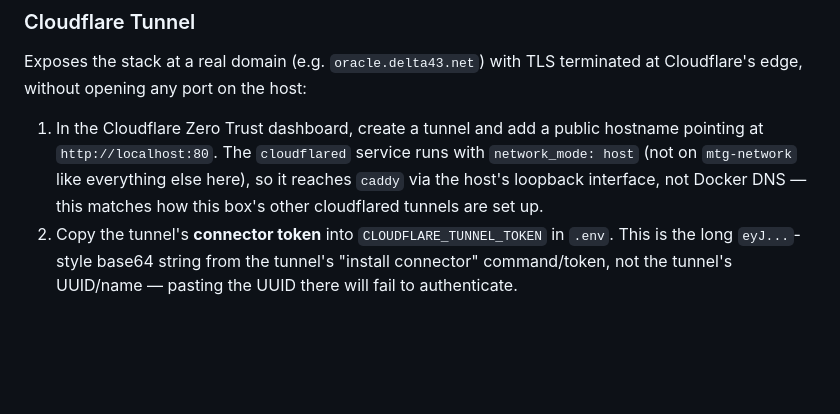
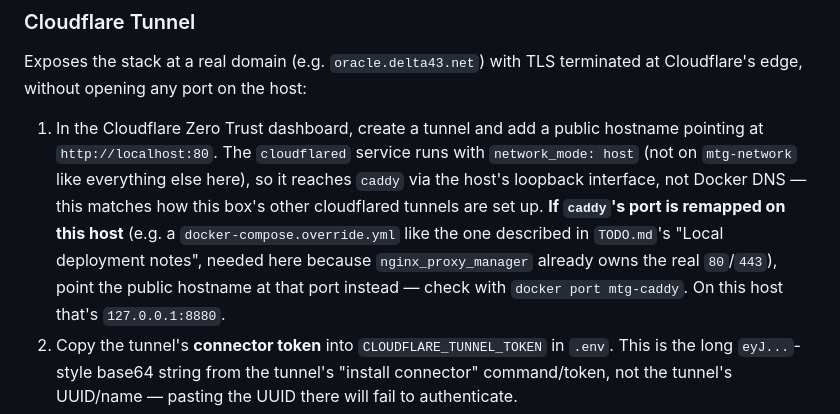
Before and after one commit to Delta-43/mtg-rules-agent, a Markdown page: README.md, the part around the change. GitHub-like rendering; blank space fills up the shorter version.

Commit message:
Verify Cloudflare Tunnel against the real live stack
Brought cloudflared up with a real tunnel token against this host's
actual running mtg-judge/rules-mcp/scryfall-mcp/caddy stack (not a
mock): connector authenticated, 4 edge connections registered, and the
rebuilt caddy image correctly serves the PWA and proxies to a real
healthy backend. Also found and documented a real host-specific gotcha:
a pre-existing nginx_proxy_manager owns this host's actual public
80/443, so the tunnel's ingress target here is localhost:8880, not :80.
oracle.delta43.net itself doesn't resolve yet -- that's the
public-hostname/DNS step in the Cloudflare dashboard, not anything in
this repo.

```diff
--- a/README.md
+++ b/README.md
@@ -136,6 +136,11 @@ at Cloudflare's edge, without opening any port on the host:
    with `network_mode: host` (not on `mtg-network` like everything else here),
    so it reaches `caddy` via the host's loopback interface, not Docker DNS —
    this matches how this box's other cloudflared tunnels are set up.
+   **If `caddy`'s port is remapped on this host** (e.g. a
+   `docker-compose.override.yml` like the one described in `TODO.md`'s "Local
+   deployment notes", needed here because `nginx_proxy_manager` already owns
+   the real `80`/`443`), point the public hostname at that port instead —
+   check with `docker port mtg-caddy`. On this host that's `127.0.0.1:8880`.
 2. Copy the tunnel's **connector token** into `CLOUDFLARE_TUNNEL_TOKEN` in
    `.env`. This is the long `eyJ...`-style base64 string from the tunnel's
    "install connector" command/token, not the tunnel's UUID/name — pasting
```
